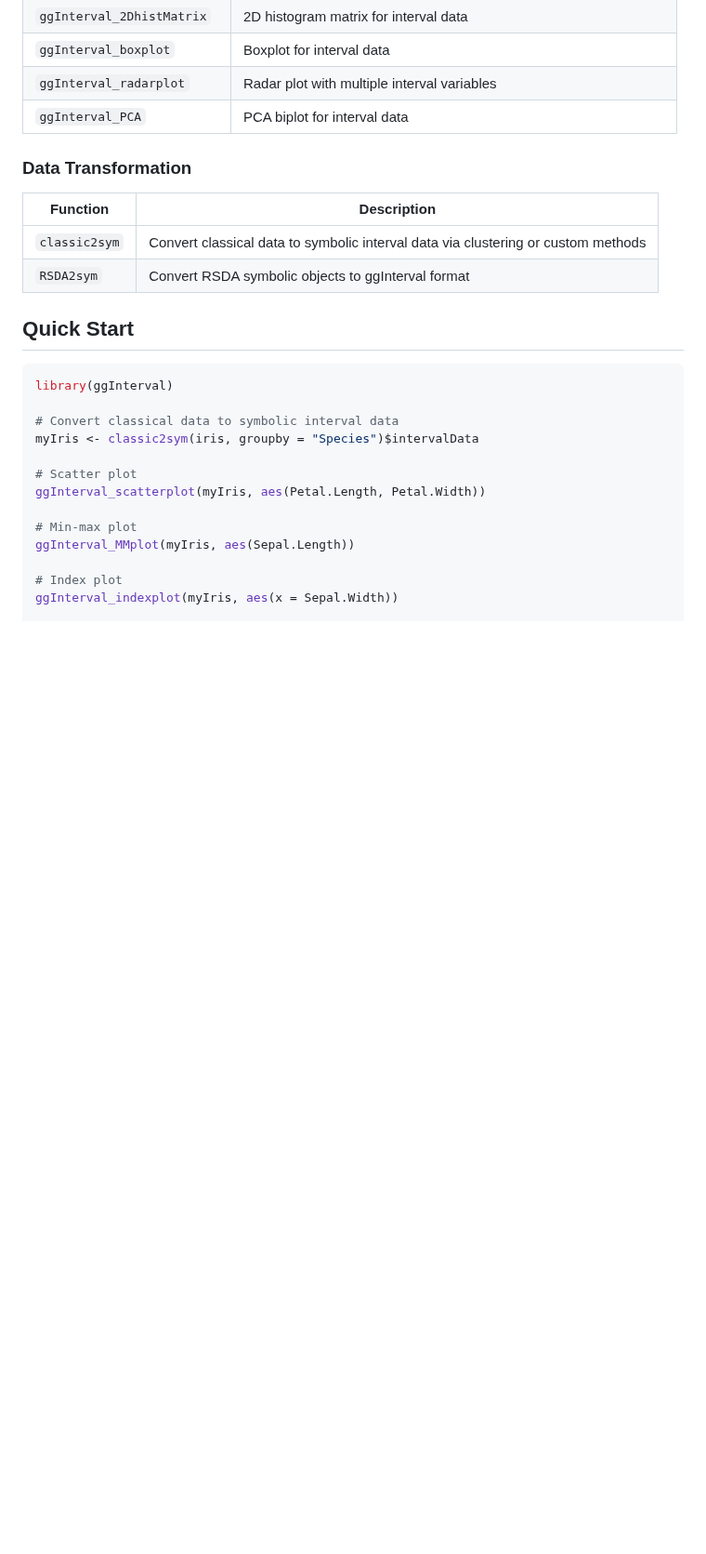
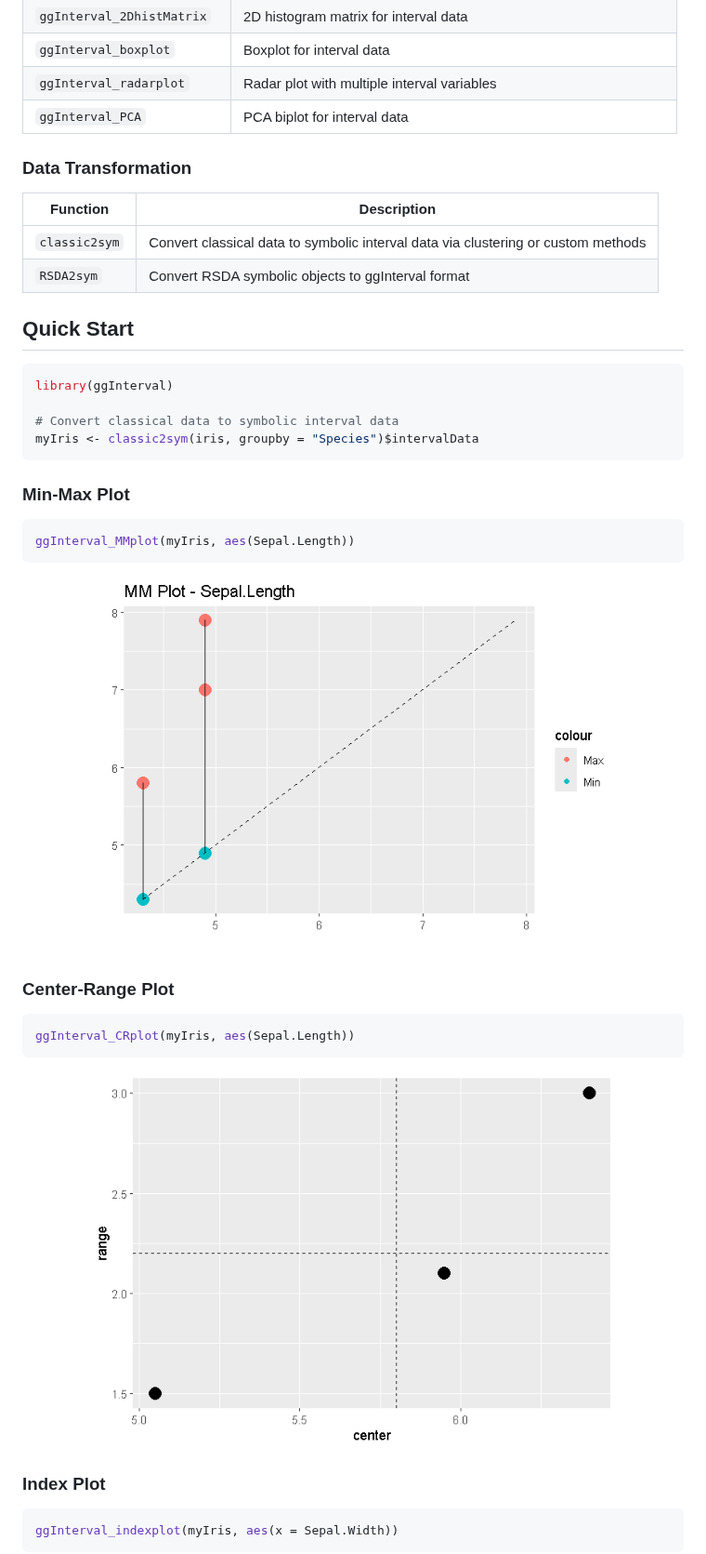
Before and after one commit to hanmingwu1103/ggInterval, a Markdown page: README.md, the part around one of its changes. Shown at 93% size. Drawn GitHub-style; pictures changed too: man/figures/README-CRplot.png (added), man/figures/README-MMplot.png (added); blank space fills up the shorter version.

Commit message:
Add Quick Start plot images to README
Show 6 example plots: MM plot, CR plot, index plot, boxplot,
histogram, and radar plot using the iris symbolic dataset.

````diff
--- a/README.md
+++ b/README.md
@@ -57,13 +57,31 @@ library(ggInterval)
 
 # Convert classical data to symbolic interval data
 myIris <- classic2sym(iris, groupby = "Species")$intervalData
+```
 
-# Scatter plot
-ggInterval_scatterplot(myIris, aes(Petal.Length, Petal.Width))
+### Min-Max Plot
 
-# Min-max plot
+```r
 ggInterval_MMplot(myIris, aes(Sepal.Length))
+```
 
-# Index plot
+<p align="center">
+  <img src="man/figures/README-MMplot.png" width="80%">
+</p>
+
+### Center-Range Plot
+
+```r
+ggInterval_CRplot(myIris, aes(Sepal.Length))
+```
+
+<p align="center">
+  <img src="man/figures/README-CRplot.png" width="80%">
+</p>
+
+### Index Plot
+
+```r
 ggInterval_indexplot(myIris, aes(x = Sepal.Width))
+```
 
````
Also changed, not shown: other parts of README.md (+31 -1 lines), man/figures/README-boxplot.png (added), man/figures/README-hist.png (added), man/figures/README-indexplot.png (added), man/figures/README-radarplot.png (added).
